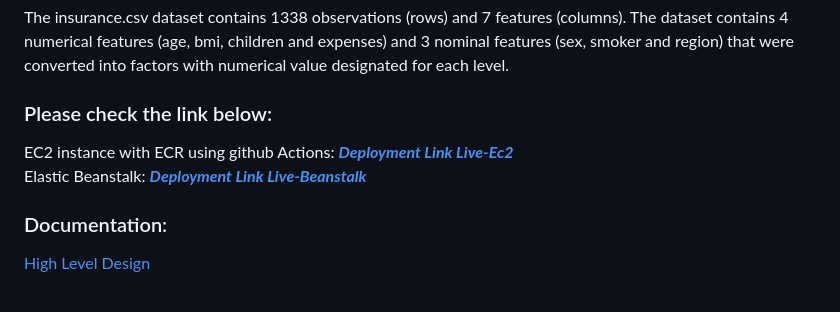
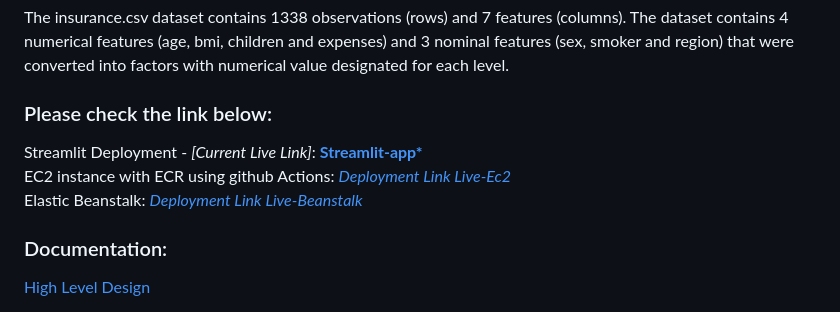
Before and after one commit to NarenBot/Insurance_Premium_Prediction, a Markdown page: README.md, the part around the change. GitHub-like rendering.

Commit message:
Updated Live link

```diff
--- a/README.md
+++ b/README.md
@@ -7,12 +7,14 @@ Build a solution that should able to predict the premium of the personal for hea
 The insurance.csv dataset contains 1338 observations (rows) and 7 features (columns). The dataset contains 4 numerical features (age, bmi, children and expenses) and 3 nominal features (sex, smoker and region) that were converted into factors with numerical value designated for each level.
 
 ### Please check the link below:
+Streamlit Deployment - *[Current Live Link]*:
+<b>[Streamlit-app*](https://insurancepremiumprediction.streamlit.app/) </b>
+<br>
 EC2 instance with ECR using github Actions:
-<b>[*Deployment Link Live-Ec2*](http://13.233.230.193:8080/) </b>
+[*Deployment Link Live-Ec2*](http://13.233.230.193:8080/)
 <br>
 Elastic Beanstalk:
-<b>[*Deployment Link Live-Beanstalk*](http://insurance-env-1.eba-ztjhym2p.ap-south-1.elasticbeanstalk.com/)
-</b>
+[*Deployment Link Live-Beanstalk*](http://insurance-env-1.eba-ztjhym2p.ap-south-1.elasticbeanstalk.com/)
 
 ### Documentation:
 
```
